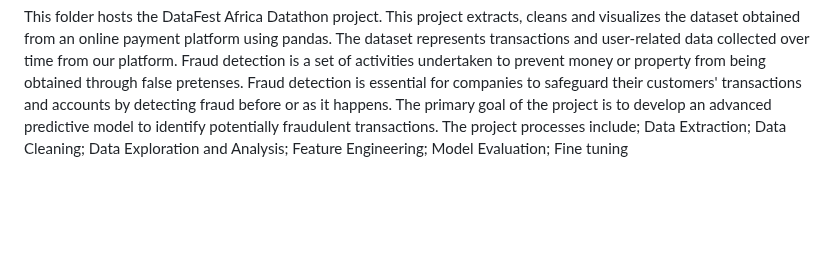
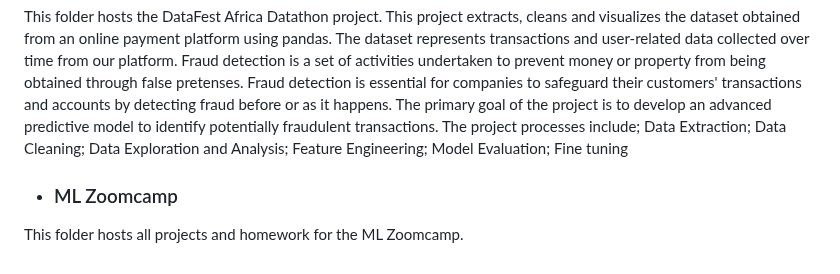
Before and after one commit to Temiwaji/Data-Science-Projects, a Markdown page: README.md, the part around the change. Rendered like a GitHub page; blank space fills up the shorter version.

```diff
--- a/README.md
+++ b/README.md
@@ -76,3 +76,6 @@ Data Exploration and Analysis;
 Feature Engineering;
 Model Evaluation;
 Fine tuning
+
+- ### ML Zoomcamp
+This folder hosts all projects and homework for the ML Zoomcamp.
```
